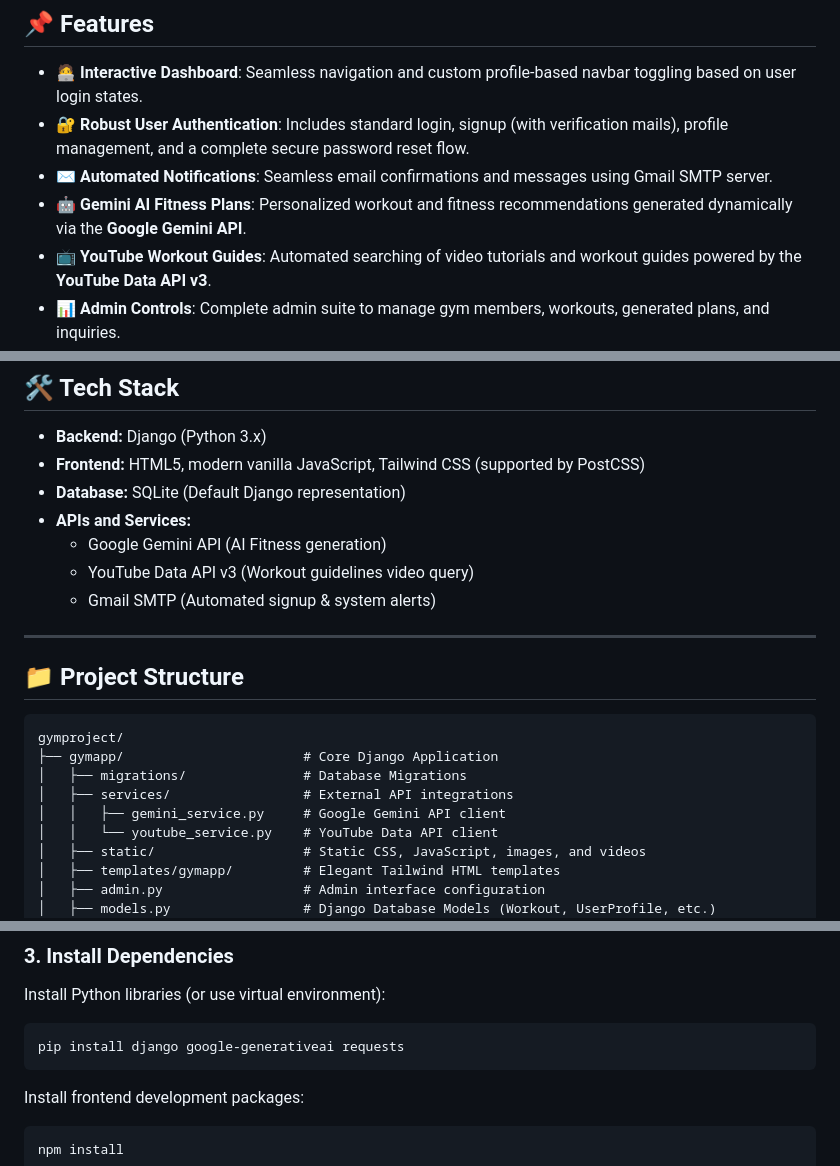
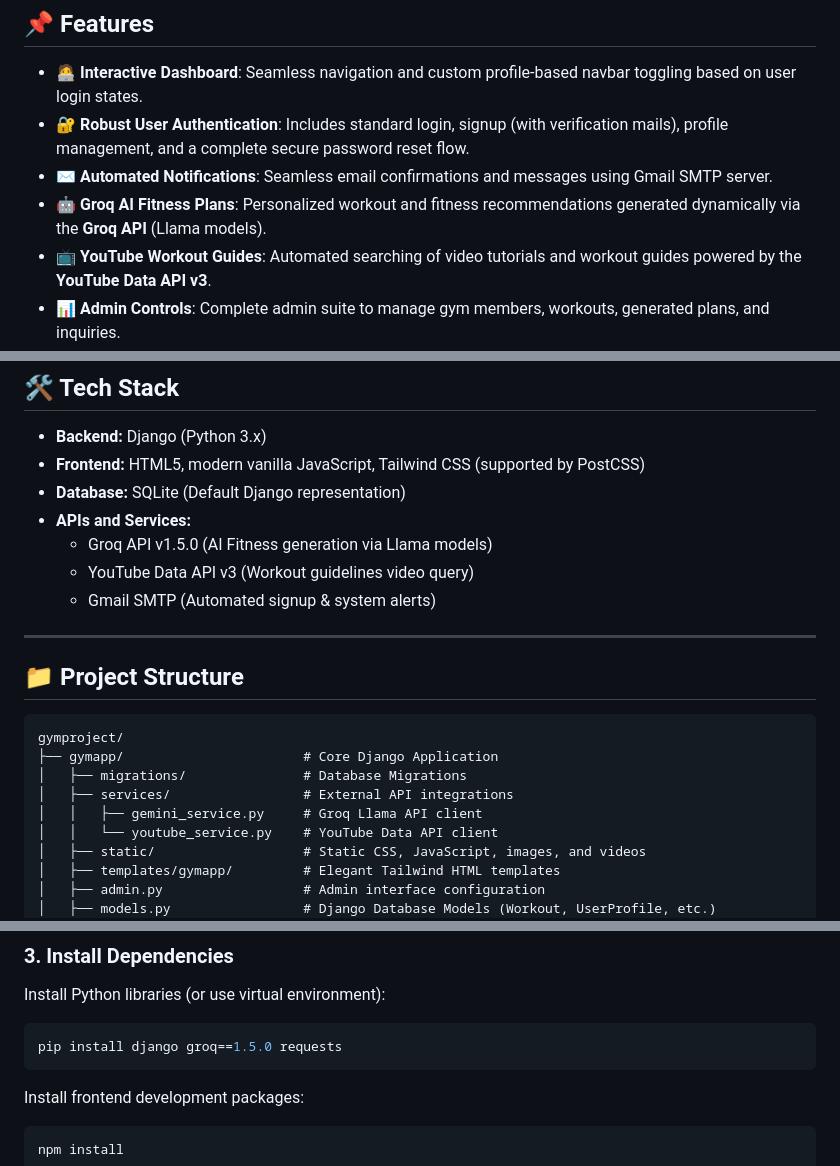
Before and after one commit to HassanAshraf01/Fitnation-, a Markdown page: README.md, 3 parts joined by grey strips. Drawn GitHub-style.

Commit message:
docs: replace Google Gemini API references with Groq API in README.md

````diff
--- a/README.md
+++ b/README.md
@@ -9,7 +9,7 @@ FitNation is a premium Gym Management Web Application built using **Django** and
 - **🧑‍💻 Interactive Dashboard**: Seamless navigation and custom profile-based navbar toggling based on user login states.
 - **🔐 Robust User Authentication**: Includes standard login, signup (with verification mails), profile management, and a complete secure password reset flow.
 - **✉️ Automated Notifications**: Seamless email confirmations and messages using Gmail SMTP server.
-- **🤖 Gemini AI Fitness Plans**: Personalized workout and fitness recommendations generated dynamically via the **Google Gemini API**.
+- **🤖 Groq AI Fitness Plans**: Personalized workout and fitness recommendations generated dynamically via the **Groq API** (Llama models).
 - **📺 YouTube Workout Guides**: Automated searching of video tutorials and workout guides powered by the **YouTube Data API v3**.
 - **📊 Admin Controls**: Complete admin suite to manage gym members, workouts, generated plans, and inquiries.
 - **🎨 Highly Responsive UI**: Beautiful dark-neon theme designed specifically with Tailwind CSS, custom grids, and interactive components.
@@ -22,7 +22,7 @@ FitNation is a premium Gym Management Web Application built using **Django** and
 - **Frontend:** HTML5, modern vanilla JavaScript, Tailwind CSS (supported by PostCSS)
 - **Database:** SQLite (Default Django representation)
 - **APIs and Services:**
-  - Google Gemini API (AI Fitness generation)
+  - Groq API v1.5.0 (AI Fitness generation via Llama models)
   - YouTube Data API v3 (Workout guidelines video query)
   - Gmail SMTP (Automated signup & system alerts)
 
@@ -35,7 +35,7 @@ gymproject/
 ├── gymapp/                       # Core Django Application
 │   ├── migrations/               # Database Migrations
 │   ├── services/                 # External API integrations
-│   │   ├── gemini_service.py     # Google Gemini API client
+│   │   ├── gemini_service.py     # Groq Llama API client
 │   │   └── youtube_service.py    # YouTube Data API client
 │   ├── static/                   # Static CSS, JavaScript, images, and videos
 │   ├── templates/gymapp/         # Elegant Tailwind HTML templates
@@ -68,7 +68,7 @@ cd gymproject
 ### 3. Install Dependencies
 Install Python libraries (or use virtual environment):
 ```bash
-pip install django google-generativeai requests
+pip install django groq==1.5.0 requests
 ```
 Install frontend development packages:
 ```bash
````
